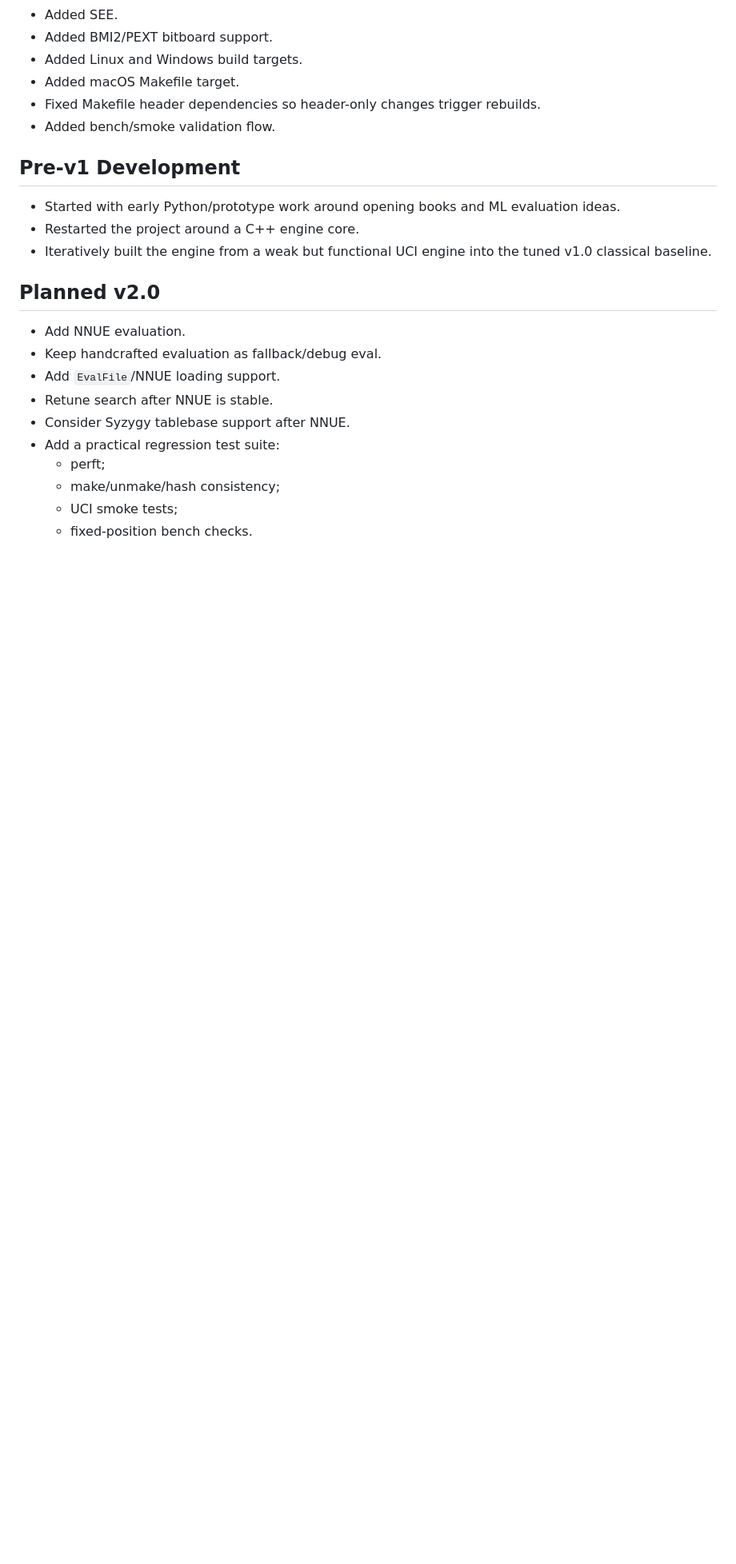
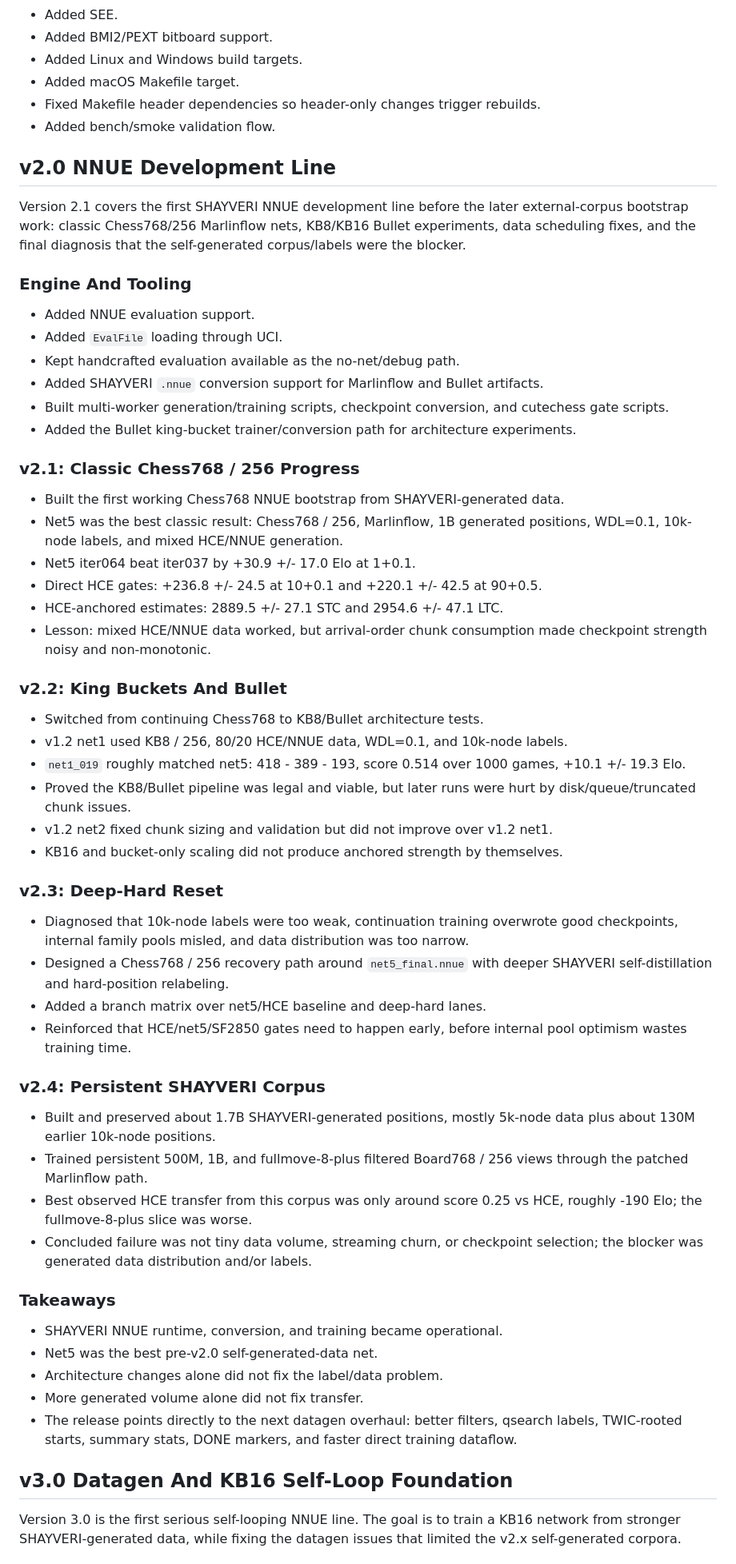
Before and after one commit to shahyaranfaz/SHAYVERI, a Markdown page: CHANGELOG.md, the part around one of its changes. Shown at 80% size. Drawn GitHub-style; blank space fills up the shorter version.

Commit message:
updated changelog

```diff
--- a/CHANGELOG.md
+++ b/CHANGELOG.md
@@ -132,21 +132,82 @@ Version 1.0 is the final handcrafted-evaluation release before NNUE development.
 - Fixed Makefile header dependencies so header-only changes trigger rebuilds.
 - Added bench/smoke validation flow.
 
-## Pre-v1 Development
+## v2.0 NNUE Development Line
 
-- Started with early Python/prototype work around opening books and ML evaluation ideas.
-- Restarted the project around a C++ engine core.
-- Iteratively built the engine from a weak but functional UCI engine into the tuned v1.0 classical baseline.
+Version 2.1 covers the first SHAYVERI NNUE development line before the later
+external-corpus bootstrap work: classic Chess768/256 Marlinflow nets, KB8/KB16
+Bullet experiments, data scheduling fixes, and the final diagnosis that the
+self-generated corpus/labels were the blocker.
 
-## Planned v2.0
+### Engine And Tooling
 
-- Add NNUE evaluation.
-- Keep handcrafted evaluation as fallback/debug eval.
-- Add `EvalFile`/NNUE loading support.
-- Retune search after NNUE is stable.
-- Consider Syzygy tablebase support after NNUE.
-- Add a practical regression test suite:
-  - perft;
-  - make/unmake/hash consistency;
-  - UCI smoke tests;
-  - fixed-position bench checks.
+- Added NNUE evaluation support.
+- Added `EvalFile` loading through UCI.
+- Kept handcrafted evaluation available as the no-net/debug path.
+- Added SHAYVERI `.nnue` conversion support for Marlinflow and Bullet artifacts.
+- Built multi-worker generation/training scripts, checkpoint conversion, and
+  cutechess gate scripts.
+- Added the Bullet king-bucket trainer/conversion path for architecture
+  experiments.
+
+### v2.1: Classic Chess768 / 256 Progress
+
+- Built the first working Chess768 NNUE bootstrap from SHAYVERI-generated data.
+- Net5 was the best classic result: Chess768 / 256, Marlinflow, 1B generated
+  positions, WDL=0.1, 10k-node labels, and mixed HCE/NNUE generation.
+- Net5 iter064 beat iter037 by +30.9 +/- 17.0 Elo at 1+0.1.
+- Direct HCE gates: +236.8 +/- 24.5 at 10+0.1 and +220.1 +/- 42.5 at 90+0.5.
+- HCE-anchored estimates: 2889.5 +/- 27.1 STC and 2954.6 +/- 47.1 LTC.
+- Lesson: mixed HCE/NNUE data worked, but arrival-order chunk consumption made
+  checkpoint strength noisy and non-monotonic.
+
+### v2.2: King Buckets And Bullet
+
+- Switched from continuing Chess768 to KB8/Bullet architecture tests.
+- v1.2 net1 used KB8 / 256, 80/20 HCE/NNUE data, WDL=0.1, and 10k-node labels.
+- `net1_019` roughly matched net5: 418 - 389 - 193, score 0.514 over 1000
+  games, +10.1 +/- 19.3 Elo.
+- Proved the KB8/Bullet pipeline was legal and viable, but later runs were
+  hurt by disk/queue/truncated chunk issues.
+- v1.2 net2 fixed chunk sizing and validation but did not improve over v1.2
+  net1.
+- KB16 and bucket-only scaling did not produce anchored strength by themselves.
+
+### v2.3: Deep-Hard Reset
+
+- Diagnosed that 10k-node labels were too weak, continuation training overwrote
+  good checkpoints, internal family pools misled, and data distribution was too
+  narrow.
+- Designed a Chess768 / 256 recovery path around `net5_final.nnue` with deeper
+  SHAYVERI self-distillation and hard-position relabeling.
+- Added a branch matrix over net5/HCE baseline and deep-hard lanes.
+- Reinforced that HCE/net5/SF2850 gates need to happen early, before internal
+  pool optimism wastes training time.
+
+### v2.4: Persistent SHAYVERI Corpus
+
+- Built and preserved about 1.7B SHAYVERI-generated positions, mostly 5k-node
+  data plus about 130M earlier 10k-node positions.
+- Trained persistent 500M, 1B, and fullmove-8-plus filtered Board768 / 256
+  views through the patched Marlinflow path.
+- Best observed HCE transfer from this corpus was only around score 0.25 vs HCE,
+  roughly -190 Elo; the fullmove-8-plus slice was worse.
+- Concluded failure was not tiny data volume, streaming churn, or checkpoint
+  selection; the blocker was generated data distribution and/or labels.
+
+### Takeaways
+
+- SHAYVERI NNUE runtime, conversion, and training became operational.
+- Net5 was the best pre-v2.0 self-generated-data net.
+- Architecture changes alone did not fix the label/data problem.
+- More generated volume alone did not fix transfer.
+- The release points directly to the next datagen overhaul: better filters,
+  qsearch labels, TWIC-rooted starts, summary stats, DONE markers, and faster
+  direct training dataflow.
+
+## v3.0 Datagen And KB16 Self-Loop Foundation
+
+Version 3.0 is the first serious self-looping NNUE line. The goal is to train a
+KB16 network from stronger SHAYVERI-generated data, while fixing the datagen
+issues that limited the v2.x self-generated corpora.
+
```
Also changed, not shown: other parts of CHANGELOG.md (+41 -0 lines).
